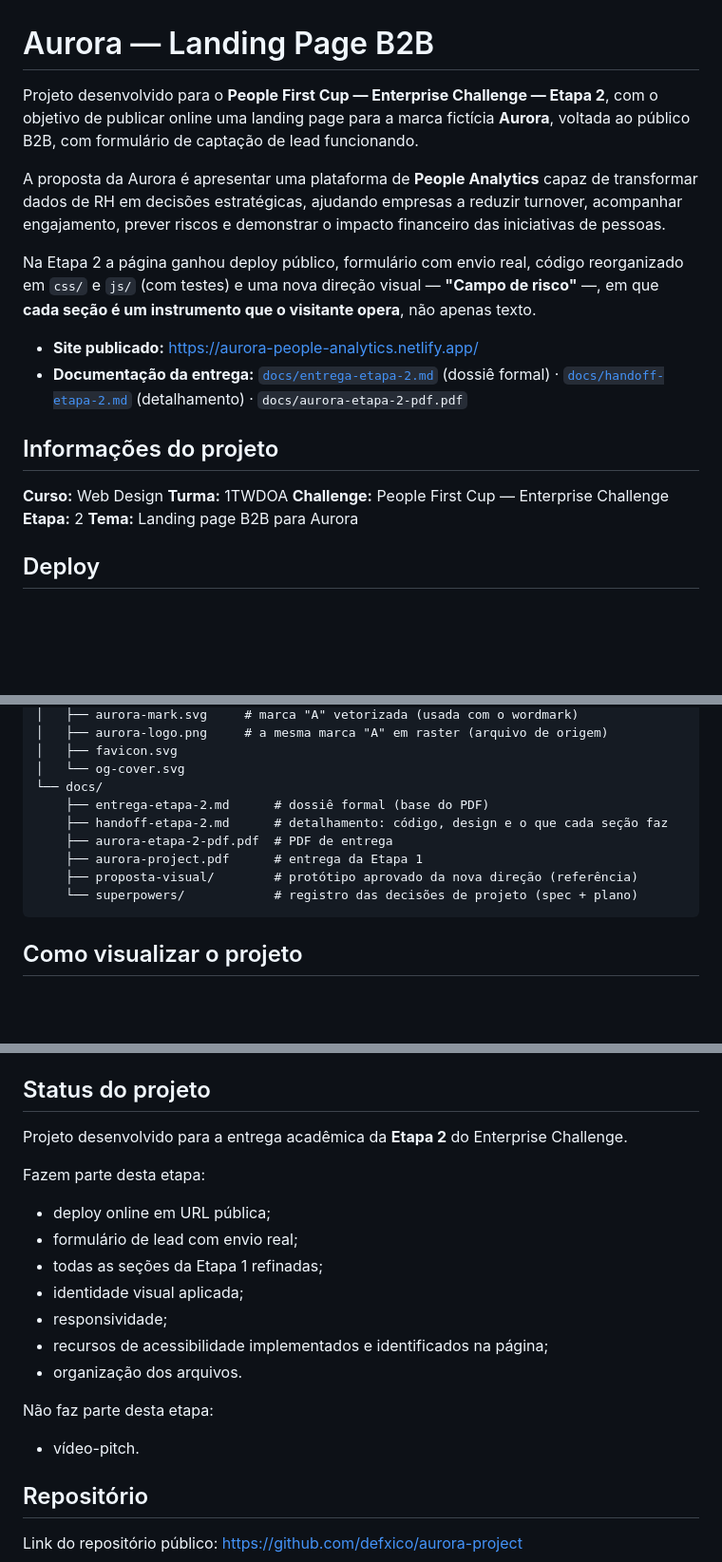
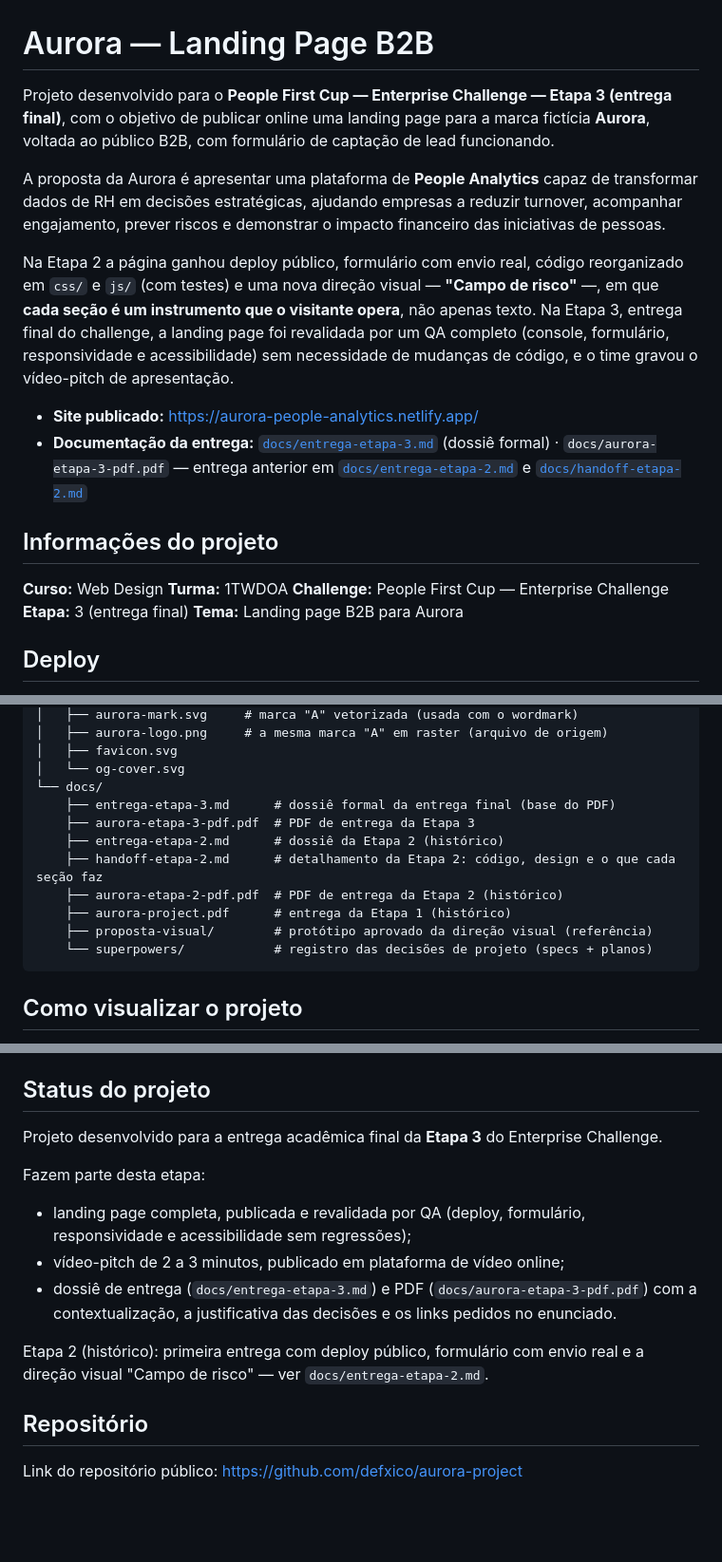
Before and after one commit to defxico/aurora-project, a Markdown page: README.md, 3 parts joined by grey strips. Shown at 95% size. Drawn GitHub-style; blank space fills up the shorter version.

Commit message:
Atualiza o README para a Etapa 3 (entrega final)

````diff
--- a/README.md
+++ b/README.md
@@ -1,20 +1,20 @@
 # Aurora — Landing Page B2B
 
-Projeto desenvolvido para o **People First Cup — Enterprise Challenge — Etapa 2**, com o objetivo de publicar online uma landing page para a marca fictícia **Aurora**, voltada ao público B2B, com formulário de captação de lead funcionando.
+Projeto desenvolvido para o **People First Cup — Enterprise Challenge — Etapa 3 (entrega final)**, com o objetivo de publicar online uma landing page para a marca fictícia **Aurora**, voltada ao público B2B, com formulário de captação de lead funcionando.
 
 A proposta da Aurora é apresentar uma plataforma de **People Analytics** capaz de transformar dados de RH em decisões estratégicas, ajudando empresas a reduzir turnover, acompanhar engajamento, prever riscos e demonstrar o impacto financeiro das iniciativas de pessoas.
 
-Na Etapa 2 a página ganhou deploy público, formulário com envio real, código reorganizado em `css/` e `js/` (com testes) e uma nova direção visual — **"Campo de risco"** —, em que **cada seção é um instrumento que o visitante opera**, não apenas texto.
+Na Etapa 2 a página ganhou deploy público, formulário com envio real, código reorganizado em `css/` e `js/` (com testes) e uma nova direção visual — **"Campo de risco"** —, em que **cada seção é um instrumento que o visitante opera**, não apenas texto. Na Etapa 3, entrega final do challenge, a landing page foi revalidada por um QA completo (console, formulário, responsividade e acessibilidade) sem necessidade de mudanças de código, e o time gravou o vídeo-pitch de apresentação.
 
 - **Site publicado:** https://aurora-people-analytics.netlify.app/
-- **Documentação da entrega:** [`docs/entrega-etapa-2.md`](docs/entrega-etapa-2.md) (dossiê formal) · [`docs/handoff-etapa-2.md`](docs/handoff-etapa-2.md) (detalhamento) · `docs/aurora-etapa-2-pdf.pdf`
+- **Documentação da entrega:** [`docs/entrega-etapa-3.md`](docs/entrega-etapa-3.md) (dossiê formal) · `docs/aurora-etapa-3-pdf.pdf` — entrega anterior em [`docs/entrega-etapa-2.md`](docs/entrega-etapa-2.md) e [`docs/handoff-etapa-2.md`](docs/handoff-etapa-2.md)
 
 ## Informações do projeto
 
 **Curso:** Web Design
 **Turma:** 1TWDOA
 **Challenge:** People First Cup — Enterprise Challenge
-**Etapa:** 2
+**Etapa:** 3 (entrega final)
 **Tema:** Landing page B2B para Aurora
 
 ## Deploy
@@ -199,12 +199,14 @@ aurora-project/
 │   ├── favicon.svg
 │   └── og-cover.svg
 └── docs/
-    ├── entrega-etapa-2.md      # dossiê formal (base do PDF)
-    ├── handoff-etapa-2.md      # detalhamento: código, design e o que cada seção faz
-    ├── aurora-etapa-2-pdf.pdf  # PDF de entrega
-    ├── aurora-project.pdf      # entrega da Etapa 1
-    ├── proposta-visual/        # protótipo aprovado da nova direção (referência)
-    └── superpowers/            # registro das decisões de projeto (spec + plano)
+    ├── entrega-etapa-3.md      # dossiê formal da entrega final (base do PDF)
+    ├── aurora-etapa-3-pdf.pdf  # PDF de entrega da Etapa 3
+    ├── entrega-etapa-2.md      # dossiê da Etapa 2 (histórico)
+    ├── handoff-etapa-2.md      # detalhamento da Etapa 2: código, design e o que cada seção faz
+    ├── aurora-etapa-2-pdf.pdf  # PDF de entrega da Etapa 2 (histórico)
+    ├── aurora-project.pdf      # entrega da Etapa 1 (histórico)
+    ├── proposta-visual/        # protótipo aprovado da direção visual (referência)
+    └── superpowers/            # registro das decisões de projeto (specs + planos)
 ```
 
 ## Como visualizar o projeto
@@ -222,21 +224,19 @@ Testes da calculadora de ROI: `node --test tests/roi.test.js`
 
 ## Status do projeto
 
-Projeto desenvolvido para a entrega acadêmica da **Etapa 2** do Enterprise Challenge.
+Projeto desenvolvido para a entrega acadêmica final da **Etapa 3** do Enterprise
+Challenge.
 
 Fazem parte desta etapa:
 
-- deploy online em URL pública;
-- formulário de lead com envio real;
-- todas as seções da Etapa 1 refinadas;
-- identidade visual aplicada;
-- responsividade;
-- recursos de acessibilidade implementados e identificados na página;
-- organização dos arquivos.
+- landing page completa, publicada e revalidada por QA (deploy, formulário,
+  responsividade e acessibilidade sem regressões);
+- vídeo-pitch de 2 a 3 minutos, publicado em plataforma de vídeo online;
+- dossiê de entrega (`docs/entrega-etapa-3.md`) e PDF (`docs/aurora-etapa-3-pdf.pdf`)
+  com a contextualização, a justificativa das decisões e os links pedidos no enunciado.
 
-Não faz parte desta etapa:
-
-- vídeo-pitch.
+Etapa 2 (histórico): primeira entrega com deploy público, formulário com envio real e a
+direção visual "Campo de risco" — ver `docs/entrega-etapa-2.md`.
 
 ## Repositório
 
````
